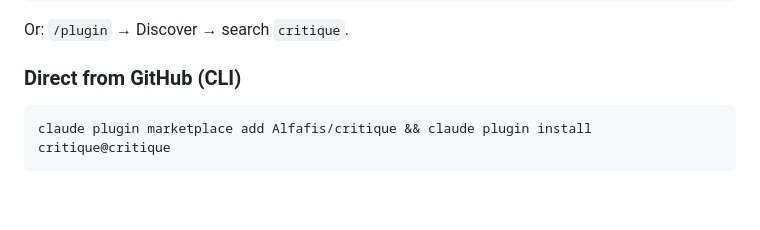
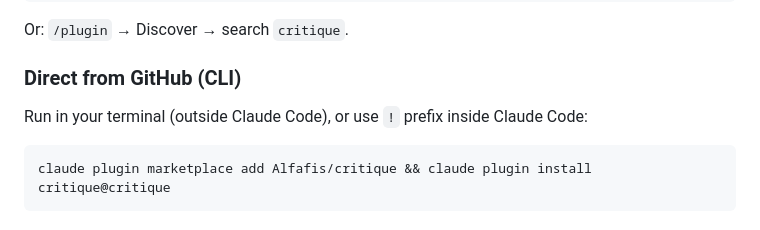
Before and after one commit to Alfafis/critique, a Markdown page: README.md, the part around the change. GitHub-like rendering; blank space fills up the shorter version.

Commit message:
docs(readme): clarify CLI install runs in terminal, not inside Claude Code

````diff
--- a/README.md
+++ b/README.md
@@ -68,6 +68,8 @@ Or: `/plugin` → Discover → search `critique`.
 
 ### Direct from GitHub (CLI)
 
+Run in your terminal (outside Claude Code), or use `!` prefix inside Claude Code:
+
 ```shell
 claude plugin marketplace add Alfafis/critique && claude plugin install critique@critique
 ```
````
